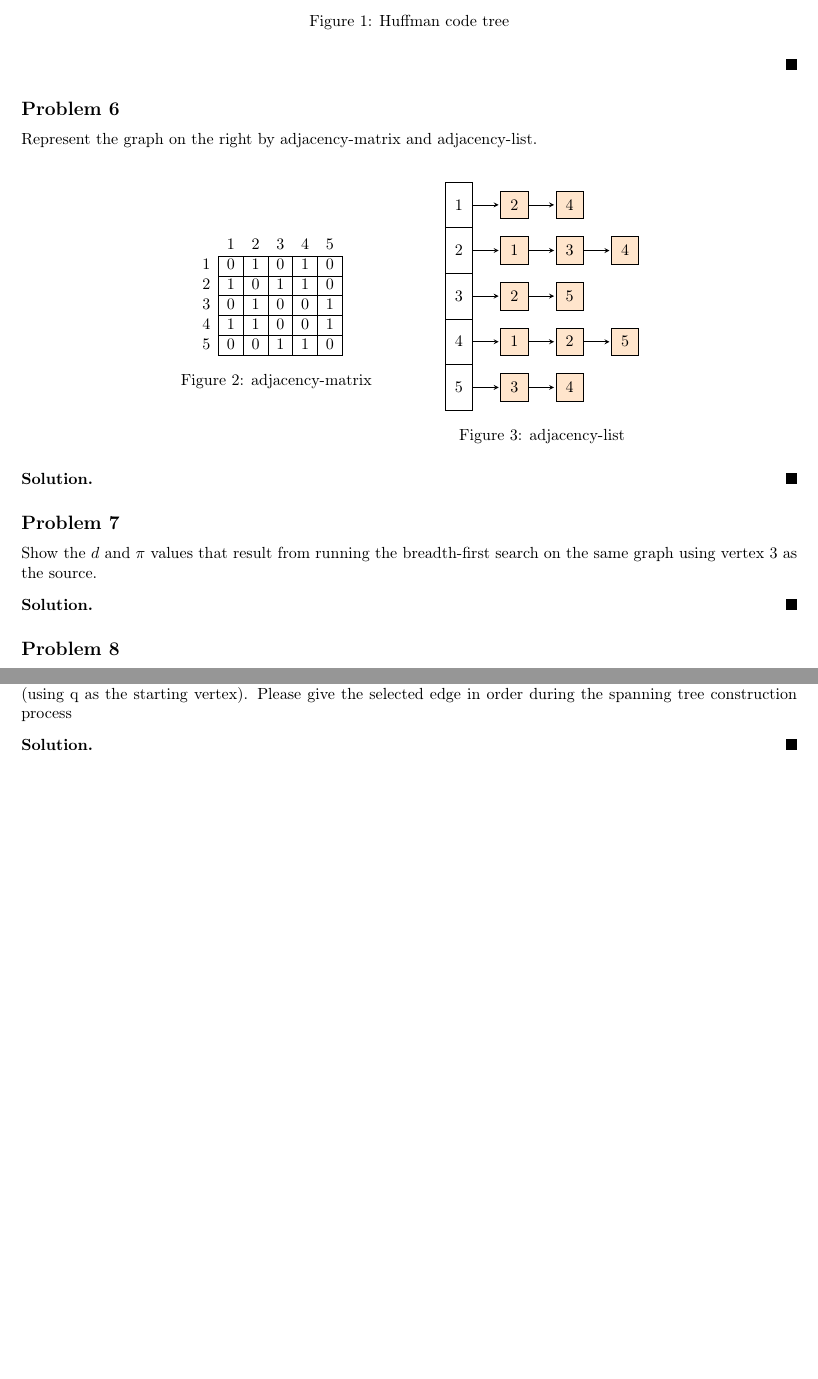
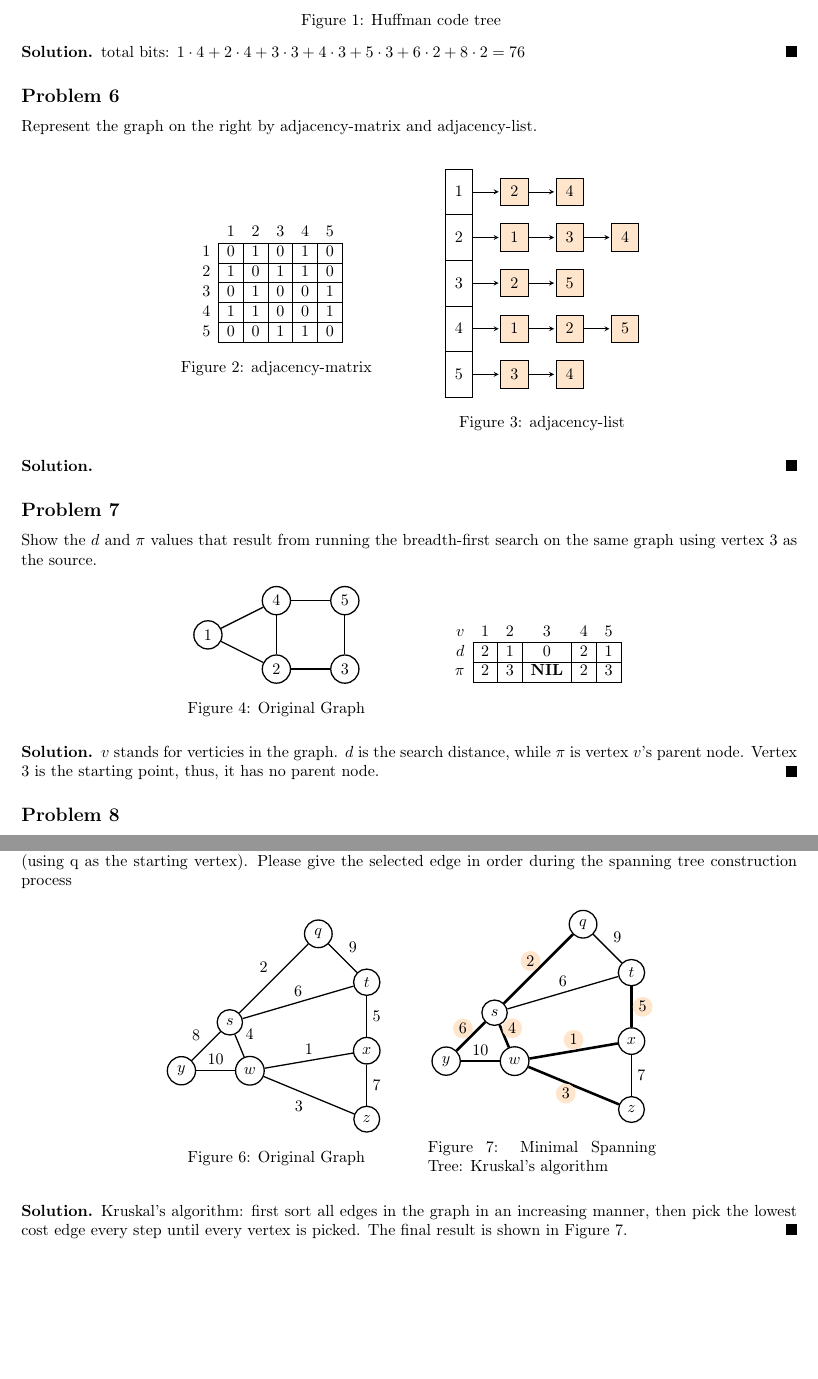
Before and after one commit to leewei05/latex, a LaTeX problem sheet (algorithms/hw3.tex): two parts of pages 2 and 3 of 3, joined at a grey line, cut so that both start at the same text, the shorter picture padded with empty space. Compiled offline with pdfLaTeX.

Commit message:
Update hw3 solution 2, 5, 10, 7

```diff
--- a/algorithms/hw3.tex
+++ b/algorithms/hw3.tex
@@ -182,3 +210,5 @@ size=20pt,inner sep=0pt,text=black}]
+\begin{solution}
+  total bits: $1 \cdot 4 + 2 \cdot 4 + 3 \cdot 3 + 4 \cdot 3 + 5 \cdot 3 + 6 \cdot 2 + 8 \cdot 2 = 76$
 \end{solution}
 
 \subsection*{Problem 6}
@@ -214,7 +244,42 @@ $\begin{NiceArray}{*{5}{c}}[first-row, first-col, hvlines, name=amatrix]
 
 \subsection*{Problem 7}
 Show the $d$ and $\pi$ values that result from running the breadth-first search on the same graph using vertex 3 as the source.
+\begin{figure}[H]
+\centering
+\begin{minipage}{5cm}
+\centering
+\begin{tikzpicture}[anchor=base, node distance={15mm}, thick, main/.style = {draw, circle}]
+\node[main] (3) {$3$};
+\node[main] (5) [above of=3]{$5$};
+\node[main] (4) [left of=5]{$4$};
+\node[main] (2) [left of=3]{$2$};
+%\node[main] (1) [above left of=2]{$1$};
+\path (2) -- (4) node[midway, left of=2, circle, thick, draw] (1) {$1$};
+
+\draw[] (1) -- (4);
+\draw[] (1) -- (2);
+\draw[] (2) -- (4);
+\draw[] (2) -- (3);
+\draw[] (3) -- (5);
+\draw[] (4) -- (5);
+\end{tikzpicture}
+\caption{Original Graph}
+\end{minipage}
+\qquad
+\begin{minipage}{5cm}
+\centering
+$\begin{NiceArray}{*{5}{c}}[first-row, first-col, hvlines]
+\CodeBefore
+\Body
+ v & 1 & 2 & 3 & 4 & 5 \\
+ d & 2 & 1 & 0 & 2 & 1 \\
+ \pi & 2 & 3 & \textbf{NIL} & 2 & 3
+\end{NiceArray}$
+\end{minipage}
+\end{figure}
+
 \begin{solution}
+$v$ stands for verticies in the graph. $d$ is the search distance, while $\pi$ is vertex $v$'s parent node. Vertex 3 is the starting point, thus, it has no parent node.
 \end{solution}
 
 \subsection*{Problem 8}
@@ -229,6 +325,62 @@ Find the strongest components of the following graph:
 
 \subsection*{Problem 10}
 Find the minimal spanning tree of the following graph, using (a) Kruskal’s algorithm, (b) Prim’s algorithm (using q as the starting vertex). Please give the selected edge in order during the spanning tree construction process
+\begin{figure}[H]
+\centering
+\begin{minipage}{5cm}
+\centering
+\begin{tikzpicture}[node distance={15mm}, thick, main/.style = {draw, circle}]
+\node[main] (y) [left of=w]{$y$};
+\node[main] (z) {$z$};
+\node[main] (w) [right of=y]{$w$};
+\node[main] (x) [above of=z]{$x$};
+\node[main] (s) [above right of=y]{$s$};
+\node[main] (t) [above of=x]{$t$};
+\node[main] (q) [above left of=t]{$q$};
+
+\draw[] (q) -- node[midway, above left]{2}(s);
+\draw[] (q) -- node[midway, above right]{9}(t);
+\draw[] (s) -- node[midway, above]{6}(t);
+\draw[] (s) -- node[midway, above left]{8}(y);
+\draw[] (s) -- node[midway, above right]{4}(w);
+\draw[] (y) -- node[midway, above]{10}(w);
+\draw[] (t) -- node[midway, right]{5}(x);
+\draw[] (x) -- node[midway, above]{1}(w);
+\draw[] (x) -- node[midway, right]{7}(z);
+\draw[] (w) -- node[midway, below left]{3}(z);
+\end{tikzpicture}
+\caption{Original Graph}
+\end{minipage}
+\qquad
+\begin{minipage}{5cm}
+\centering
+\begin{tikzpicture}[node distance={15mm}, thick, main/.style = {draw, circle}]
+\node[main] (y) [left of=w]{$y$};
+\node[main] (z) {$z$};
+\node[main] (w) [right of=y]{$w$};
+\node[main] (x) [above of=z]{$x$};
+\node[main] (s) [above right of=y]{$s$};
+\node[main] (t) [above of=x]{$t$};
+\node[main] (q) [above left of=t]{$q$};
+
+\draw[ultra thick] (x) -- node[black, fill=orange!20, inner sep=1.5, circle, midway, above]{1}(w);
+\draw[ultra thick] (q) -- node[black, fill=orange!20,  inner sep=1.5,circle, midway, above left]{2}(s);
+\draw[ultra thick] (w) -- node[black, fill=orange!20, inner sep=1.5,circle, midway, below left]{3}(z);
+\draw[ultra thick] (s) -- node[black, fill=orange!20,inner sep=1.5, circle, midway, above right]{4}(w);
+\draw[ultra thick] (t) -- node[black, fill=orange!20,inner sep=1.5, circle, midway, right]{5}(x);
+\draw[ultra thick] (s) -- node[black, fill=orange!20,inner sep=1.5, circle, midway, above left]{6}(y);
+
+\draw[] (q) -- node[midway, above right]{9}(t);
+\draw[] (s) -- node[midway, above]{6}(t);
+\draw[] (y) -- node[midway, above]{10}(w);
+\draw[] (x) -- node[midway, right]{7}(z);
+\end{tikzpicture}
+\caption{Minimal Spanning Tree: Kruskal's algorithm}
+\label{fig:kruskal}
+\end{minipage}
+\end{figure}
+
 \begin{solution}
+  Kruskal's algorithm: first sort all edges in the graph in an increasing manner, then pick the lowest cost edge every step until every vertex is picked. The final result is shown in Figure \ref{fig:kruskal}.
 \end{solution}
 \end{document}
```
Also changed, not shown: algorithms/hw3.pdf, algorithms/hw3.tex (115 more changed lines). Lines whose indentation alone changed are shown as unchanged.
